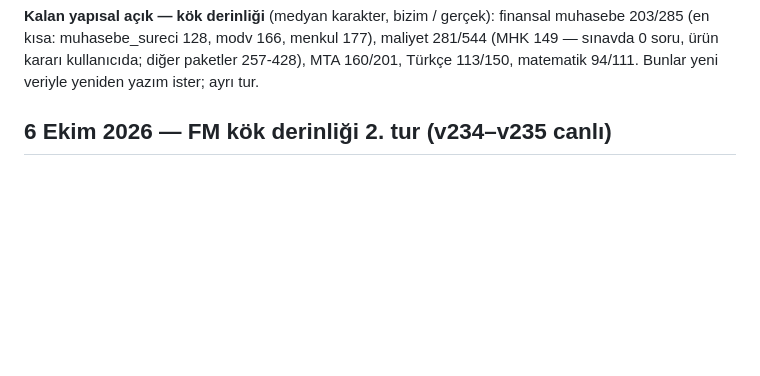
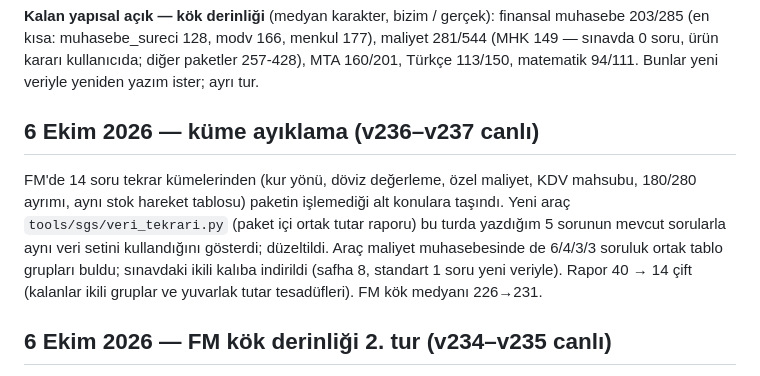
Before and after one commit to hasanyavuz446/sgs-pratik-icerik, a Markdown page: reports/SGS_ICERIK_TEMIZLIK_DURUMU.md, the part around the change. Drawn GitHub-style; blank space fills up the shorter version.

Commit message:
Durum raporu: küme ayıklama
Co-Authored-By: Claude Opus 5.5 <noreply@anthropic.com>

```diff
--- a/reports/SGS_ICERIK_TEMIZLIK_DURUMU.md
+++ b/reports/SGS_ICERIK_TEMIZLIK_DURUMU.md
@@ -23,6 +23,16 @@ muhasebe 203/285 (en kısa: muhasebe_sureci 128, modv 166, menkul 177), maliyet
 281/544 (MHK 149 — sınavda 0 soru, ürün kararı kullanıcıda; diğer paketler 257-428),
 MTA 160/201, Türkçe 113/150, matematik 94/111. Bunlar yeni veriyle yeniden yazım
 ister; ayrı tur.
+
+## 6 Ekim 2026 — küme ayıklama (v236–v237 canlı)
+
+FM'de 14 soru tekrar kümelerinden (kur yönü, döviz değerleme, özel maliyet, KDV mahsubu,
+180/280 ayrımı, aynı stok hareket tablosu) paketin işlemediği alt konulara taşındı. Yeni araç
+`tools/sgs/veri_tekrari.py` (paket içi ortak tutar raporu) bu turda yazdığım 5 sorunun mevcut
+sorularla aynı veri setini kullandığını gösterdi; düzeltildi. Araç maliyet muhasebesinde de
+6/4/3/3 soruluk ortak tablo grupları buldu; sınavdaki ikili kalıba indirildi (safha 8, standart
+1 soru yeni veriyle). Rapor 40 → 14 çift (kalanlar ikili gruplar ve yuvarlak tutar tesadüfleri).
+FM kök medyanı 226→231.
 
 ## 6 Ekim 2026 — FM kök derinliği 2. tur (v234–v235 canlı)
 
```
